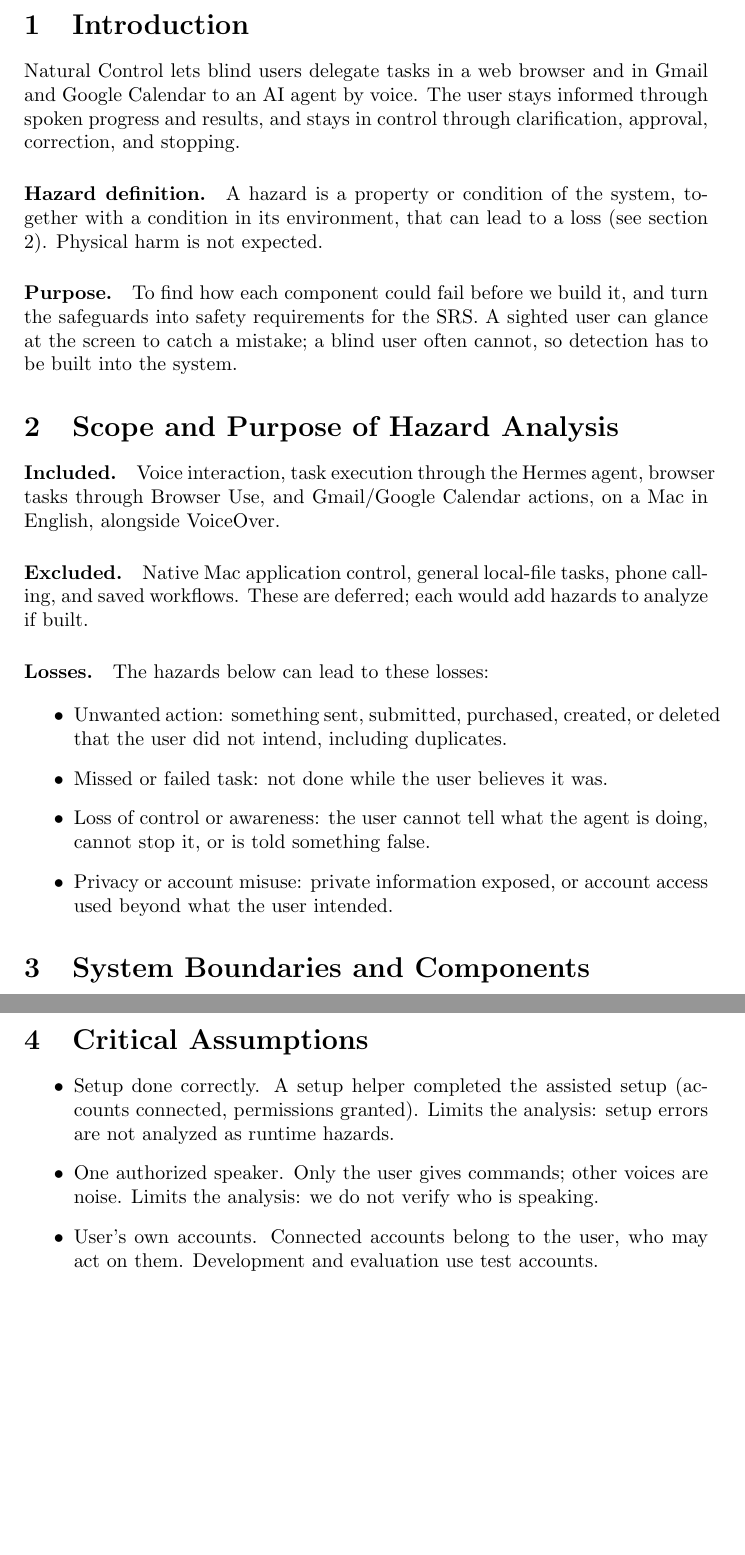
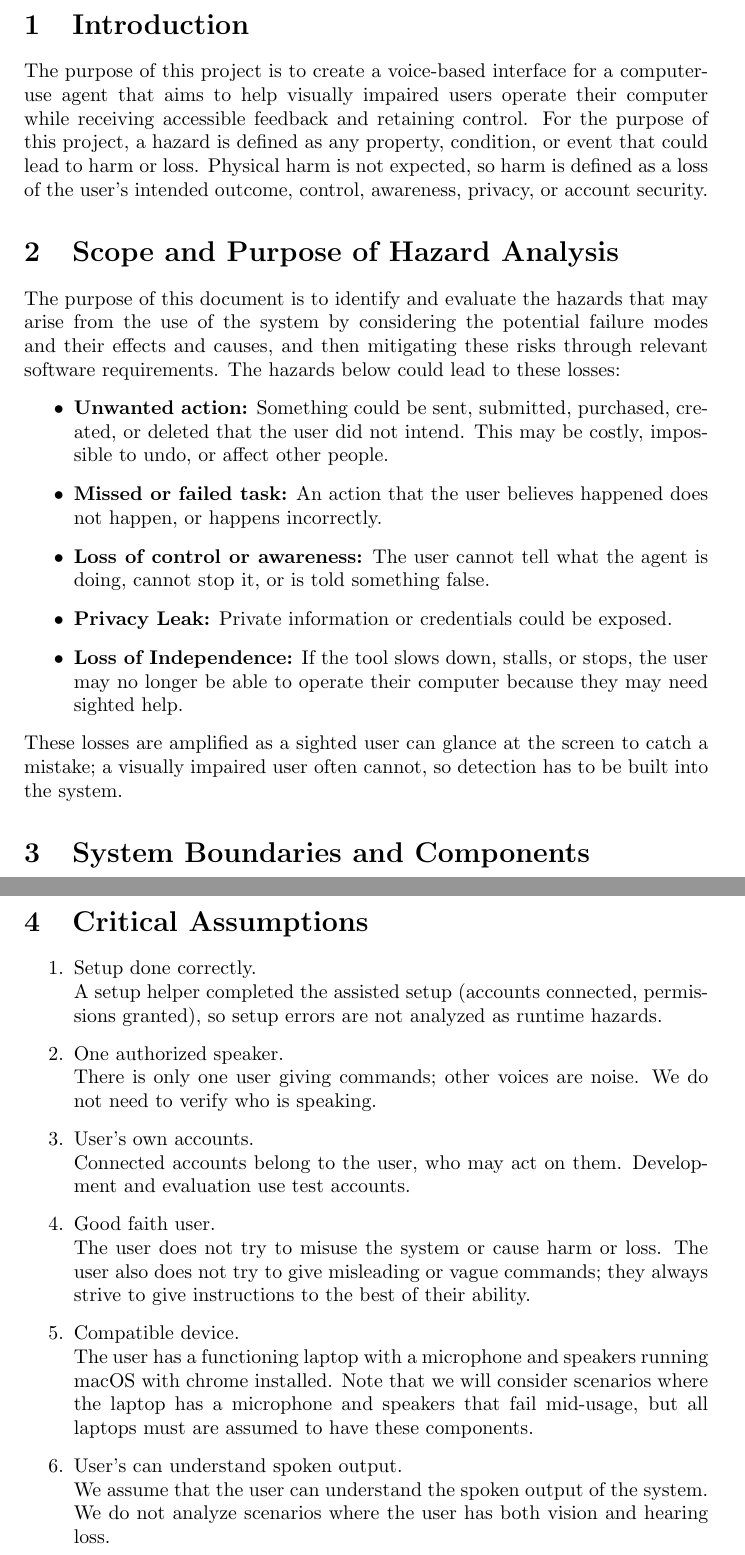
Before and after one commit to NaturalControl/natural-control, a LaTeX document (docs/HazardAnalysis/HazardAnalysis.tex): two parts of pages 4 and 5 of 14, joined at a grey line, cut so that both start at the same text, the shorter picture padded with empty space. Compiled offline with pdfLaTeX; a LaTeX package or settings file that is missing is left out.

Commit message:
sections 1-4

```diff
--- a/docs/HazardAnalysis/HazardAnalysis.tex
+++ b/docs/HazardAnalysis/HazardAnalysis.tex
@@ -54,22 +55,25 @@
 
 \section{Introduction}
 
-Natural Control lets blind users delegate tasks in a web browser and in Gmail and Google Calendar to an AI agent by voice. The user stays informed through spoken progress and results, and stays in control through clarification, approval, correction, and stopping.
+The purpose of this project is to create a voice-based interface for a computer-use agent that aims to help visually impaired users operate their computer while receiving accessible feedback and retaining control.
+For the purpose of this project, a hazard is defined as any property, condition, or event that could lead to harm or loss.
+Physical harm is not expected, so harm is defined as a loss of the user's intended outcome, control, awareness, privacy, or account security.
 
-\paragraph{Hazard definition.} A hazard is a property or condition of the system, together with a condition in its environment, that can lead to a loss (see section 2). Physical harm is not expected.
-
-\paragraph{Purpose.} To find how each component could fail before we build it, and turn the safeguards into safety requirements for the SRS. A sighted user can glance at the screen to catch a mistake; a blind user often cannot, so detection has to be built into the system.
 
 \section{Scope and Purpose of Hazard Analysis}
 
-\paragraph{Included.} Voice interaction, task execution through the Hermes agent, browser tasks through Browser Use, and Gmail/Google Calendar actions, on a Mac in English, alongside VoiceOver.
+The purpose of this document is to identify and evaluate the hazards that may arise from the use of the system by considering the potential failure modes and their effects and causes, and then mitigating these risks through relevant software requirements.
+The hazards below could lead to these losses:
+\begin{itemize}
+  \item \textbf{Unwanted action:} Something could be sent, submitted, purchased, created, or deleted that the user did not intend. This may be costly, impossible to undo, or affect other people.
+  \item \textbf{Missed or failed task:} An action that the user believes happened does not happen, or happens incorrectly.
+  \item \textbf{Loss of control or awareness:} The user cannot tell what the agent is doing, cannot stop it, or is told something false.
+  \item \textbf{Privacy Leak:} Private information or credentials could be exposed.
+  \item \textbf{Loss of Independence:} If the tool slows down, stalls, or stops, the user may no longer be able to operate their computer because they may need sighted help.
+\end{itemize}
+These losses are amplified as a sighted user can glance at the screen to catch a mistake; a visually impaired user often cannot, so detection has to be built into the system.
 
-\paragraph{Excluded.} Native Mac application control, general local-file tasks, phone calling, and saved workflows. These are deferred; each would add hazards to analyze if built.
-
-\paragraph{Losses.} The hazards below can lead to these losses:
+\section{System Boundaries and Components}
+The list below outlines the major components of the system and their roles. This is a high-level view of the system that is used to brainstorm potential hazards and is used to complete the Failure Mode and Effects Analysis (FMEA) in Section~\ref{sec:FMEA}.
 
 \begin{itemize}
-  \item Unwanted action: something sent, submitted, purchased, created, or deleted that the user did not intend, including duplicates.
-  \item Missed or failed task: not done while the user believes it was.
-  \item Loss of control or awareness: the user cannot tell what the agent is doing, cannot stop it, or is told something false.
-  \item Privacy or account misuse: private information exposed, or account access used beyond what the user intended.
@@ -78 +88,0 @@ Natural Control lets blind users delegate tasks in a web browser and in Gmail an
-\section{System Boundaries and Components}
@@ -103,12 +91,20 @@ Websites, Google services (Gmail, Calendar), LiveKit, AI model and speech provid
 
 \section{Critical Assumptions}
 
-\begin{itemize}
-  \item Setup done correctly. A setup helper completed the assisted setup (accounts connected, permissions granted). Limits the analysis: setup errors are not analyzed as runtime hazards.
-  \item One authorized speaker. Only the user gives commands; other voices are noise. Limits the analysis: we do not verify who is speaking.
-  \item User's own accounts. Connected accounts belong to the user, who may act on them. Development and evaluation use test accounts.
-\end{itemize}
-
-We do not assume that speech recognition, the AI model, websites, or external services work correctly. Their failures appear in the FMEA.
+\begin{enumerate}
+  \item Setup done correctly.
+    \\A setup helper completed the assisted setup (accounts connected, permissions granted), so setup errors are not analyzed as runtime hazards.
+  \item One authorized speaker.
+    \\There is only one user giving commands; other voices are noise. We do not need to verify who is speaking.
+  \item User's own accounts.
+    \\Connected accounts belong to the user, who may act on them. Development and evaluation use test accounts.
+  \item Good faith user.
+    \\The user does not try to misuse the system or cause harm or loss. The user also does not try to give misleading or vague commands; they always strive to give instructions to the best of their ability.
+  \item Compatible device.
+    \\The user has a functioning laptop with a microphone and speakers running macOS with chrome installed. Note that we will consider scenarios where the laptop has a microphone and speakers that fail mid-usage, but all laptops must are assumed to have these components.
+  \item User's can understand spoken output.
+    \\We assume that the user can understand the spoken output of the system. We do not analyze scenarios where the user has both vision and hearing loss.
+\end{enumerate}
+We do not assume that the network, speech recognition, the AI model, websites, or other external services work correctly. Their failures are analyzed in the FMEA.
 
 \section{Failure Mode and Effect Analysis}
```
Also changed, not shown: docs/HazardAnalysis/HazardAnalysis.tex (40 more changed lines).
